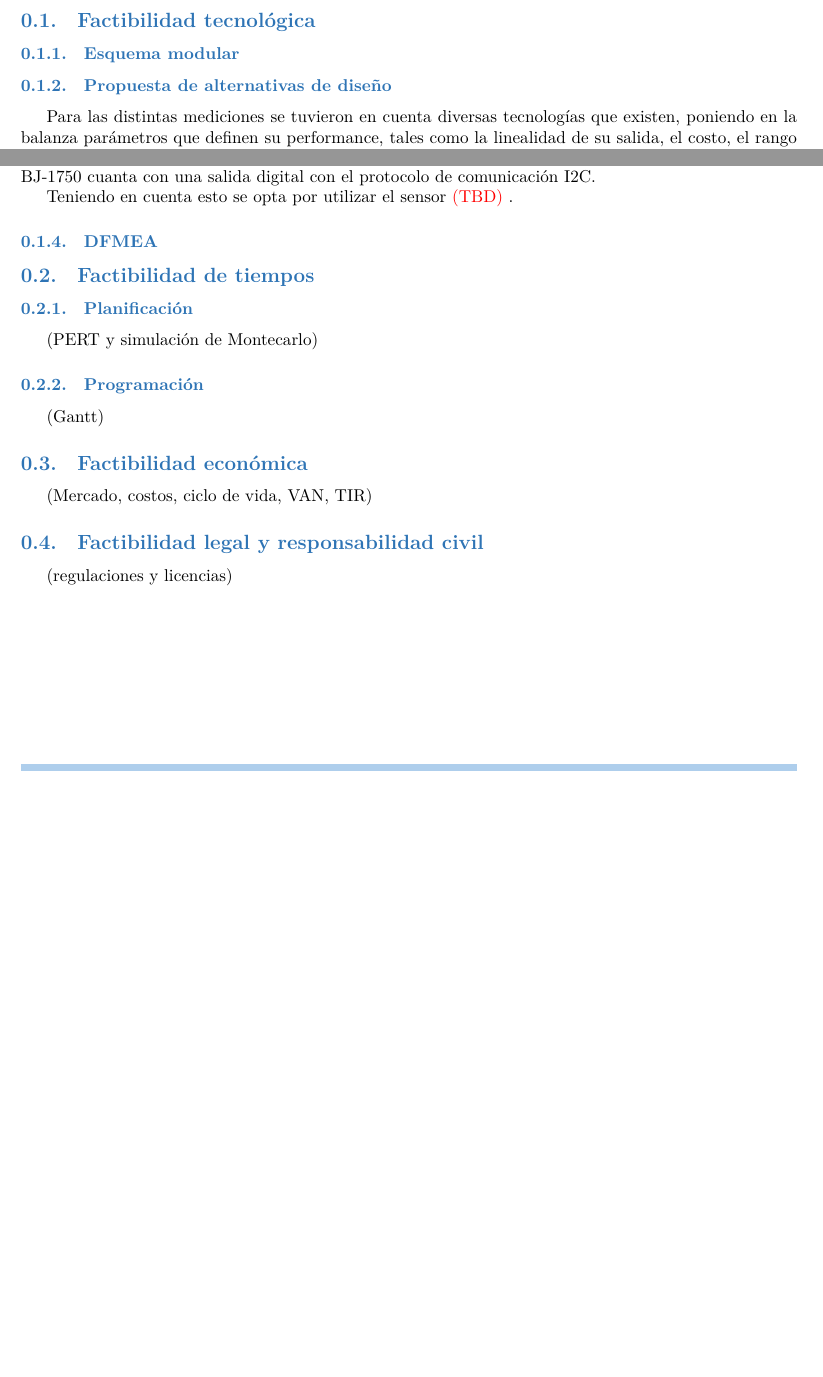
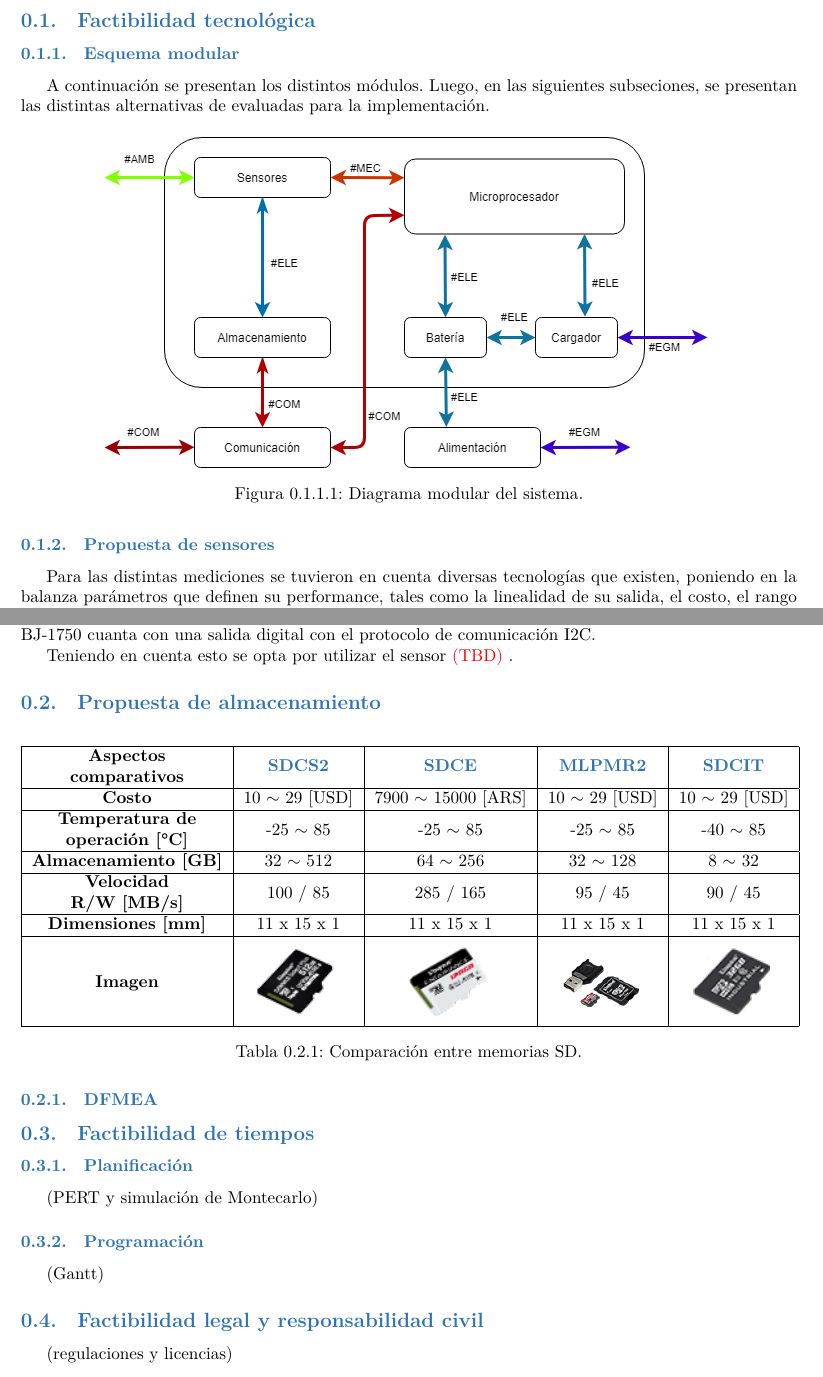
Before and after one commit to tlondero/Dise-o, a LaTeX document (Informe/Factibilidad/Factibilidad.tex): two parts of pages 1 and 3 of 3 before the commit and two parts of pages 1 and 4 of 4 after it, joined at a grey line, cut so that both start at the same text, the shorter picture padded with empty space. Compiled offline with XeLaTeX.

Commit message:
Factibilidad

```diff
--- a/Informe/Factibilidad/Factibilidad.tex
+++ b/Informe/Factibilidad/Factibilidad.tex
@@ -5,7 +5,16 @@
 
 \Subsubsection{Esquema modular}
 
-\Subsubsection{Propuesta de alternativas de diseño}
+A continuación se presentan los distintos módulos. Luego, en las siguientes subseciones, se presentan las distintas alternativas de evaluadas para la implementación.
+
+\begin{figure}[H]
+	\centering
+	\includegraphics[width=0.8\linewidth]{ImagenesFactibilidad/EsquemaModular}
+	\label{fig:esquema_modular}
+	\caption{Diagrama modular del sistema.}
+\end{figure}
+
+\Subsubsection{Propuesta de sensores}
 
 Para las distintas mediciones se tuvieron en cuenta diversas tecnologías que existen, poniendo en la balanza parámetros que definen su performance, tales como la linealidad de su salida, el costo, el rango de operación, la precisión, el tipo de salida, aplicación, entre otras tantas variables.
 
@@ -87,6 +96,23 @@ La comunicación puede ser analógica en corriente para el TEMT-6000, pero este
 
 Teniendo en cuenta esto se opta por utilizar el sensor \TBD.
 
+\Subsection{Propuesta de almacenamiento}
+
+\begin{table}[H]
+\centering
+\begin{tabular}{|c|c|c|c|c|}
+\hline
+\textbf{\begin{tabular}[c]{@{}c@{}}Aspectos\\ comparativos\end{tabular}}         & \textbf{\href{https://www.kingston.com/datasheets/sdcs2_es.pdf}{SDCS2}} & \textbf{\href{https://www.kingston.com/datasheets/mlpmr2_es.pdf}{SDCE}} & \textbf{\href{https://www.kingston.com/datasheets/sdce_es.pdf}{MLPMR2}} & \textbf{\href{https://www.kingston.com/datasheets/sdcit_es.pdf}{SDCIT}} \\ \hline
+\textbf{Costo}                                                                   & 10 $\sim$ 29 [USD]                                                      & 7900 $\sim$ 15000 [ARS]                                                 & 10 $\sim$ 29 [USD]                                                      & 10 $\sim$ 29 [USD]                                                      \\ \hline
+\textbf{\begin{tabular}[c]{@{}c@{}}Temperatura de\\ operación [°C]\end{tabular}} & -25 $\sim$ 85                                                           & -25 $\sim$ 85                                                           & -25 $\sim$ 85                                                           & -40 $\sim$ 85                                                           \\ \hline
+\textbf{Almacenamiento [GB]}                                                     & 32 $\sim$ 512                                                           & 64 $\sim$ 256                                                           & 32 $\sim$ 128                                                           & 8 $\sim$ 32                                                             \\ \hline
+\textbf{\begin{tabular}[c]{@{}c@{}}Velocidad\\ R/W [MB/s]\end{tabular}}          & 100 / 85                                                                & 285 / 165                                                               & 95 / 45                                                                 & 90 / 45                                                                 \\ \hline
+\textbf{Dimensiones [mm]}                                                        & 11 x 15 x 1                                                             & 11 x 15 x 1                                                             & 11 x 15 x 1                                                             & 11 x 15 x 1                                                             \\ \hline
+\textbf{Imagen}                                                                  & \includeintable{.1}{ImagenesFactibilidad/SDCS2}                         & \includeintable{.1}{ImagenesFactibilidad/SDCE}                          & \includeintable{.1}{ImagenesFactibilidad/MLPMR2}                        & \includeintable{.1}{ImagenesFactibilidad/SDCIT}                         \\ \hline
+\end{tabular}
+\caption{Comparación entre memorias SD.}
+\end{table}
+
 \Subsubsection{DFMEA}
 
 \Subsection{Factibilidad de tiempos}
@@ -97,8 +123,8 @@ Teniendo en cuenta esto se opta por utilizar el sensor \TBD.
 \Subsubsection{Programación}
 (Gantt)
 
-\Subsection{Factibilidad económica}
-(Mercado, costos, ciclo de vida, VAN, TIR)
+%\Subsection{Factibilidad económica}
+%(Mercado, costos, ciclo de vida, VAN, TIR)
 
 \Subsection{Factibilidad legal y responsabilidad civil}
 (regulaciones y licencias)
```
Also changed, not shown: Informe/Factibilidad/Factibilidad.pdf, Informe/Factibilidad/ImagenesFactibilidad/EsquemaModular.png (added), Informe/Factibilidad/ImagenesFactibilidad/MLPMR2.png (added), Informe/Factibilidad/ImagenesFactibilidad/SDCE.png (added), Informe/Factibilidad/ImagenesFactibilidad/SDCIT.png (added), Informe/Factibilidad/ImagenesFactibilidad/SDCS2.png (added), Informe/Factibilidad/Factibilidad.tex (2 more changed lines), 1 other file.
